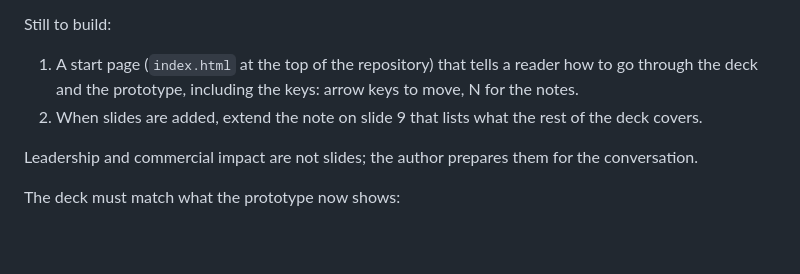
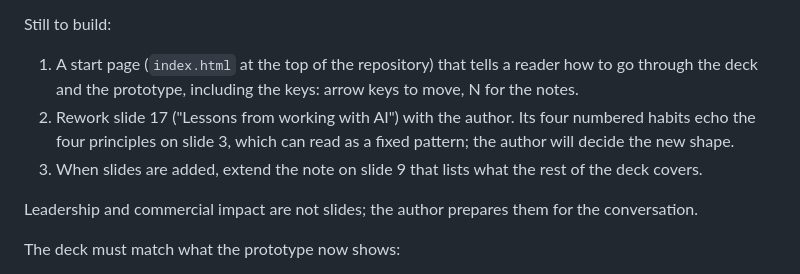
Before and after one commit to Kittokino/agentic-b2b-commerce, a Markdown page: CLAUDE.md, the part around the change. GitHub-like rendering; blank space fills up the shorter version.

Commit message:
CLAUDE.md: slide 17 to rework with the author
Co-Authored-By: Claude Opus 5.5 <noreply@anthropic.com>
Claude-Session: https://claude.ai/code/session_01Pii9GGbCumHueuQQtWpTAY

```diff
--- a/CLAUDE.md
+++ b/CLAUDE.md
@@ -53,7 +53,8 @@ Slides that exist: 1 title, 2 problem, 3 the problem and four principles, 4 the
 
 Still to build:
 1. A start page (`index.html` at the top of the repository) that tells a reader how to go through the deck and the prototype, including the keys: arrow keys to move, N for the notes.
-2. When slides are added, extend the note on slide 9 that lists what the rest of the deck covers.
+2. Rework slide 17 ("Lessons from working with AI") with the author. Its four numbered habits echo the four principles on slide 3, which can read as a fixed pattern; the author will decide the new shape.
+3. When slides are added, extend the note on slide 9 that lists what the rest of the deck covers.
 
 Leadership and commercial impact are not slides; the author prepares them for the conversation.
 
```
